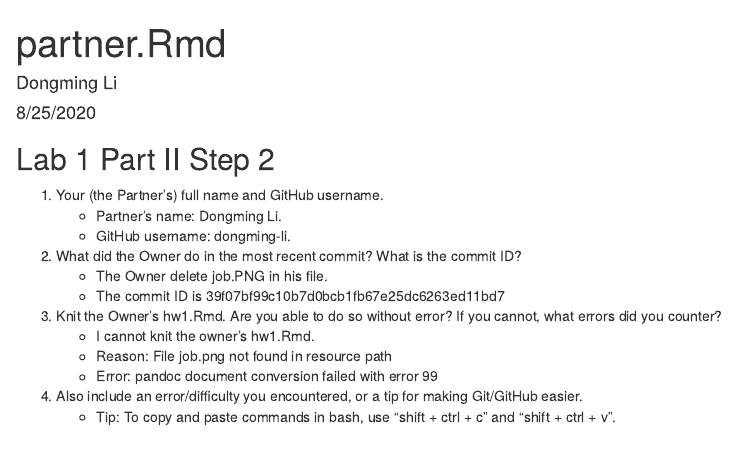
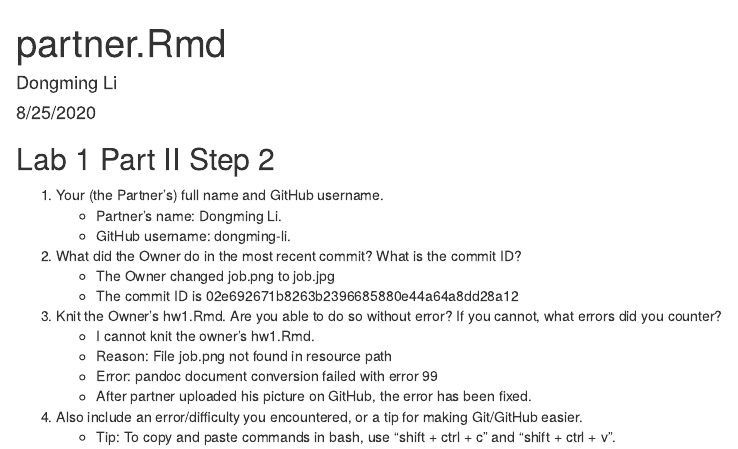
Before and after one commit to imrnmzri/ds202_hw1, an R Markdown document (partner.Rmd): the page in a window 1100 px wide, from its top. The pictures show the output file partner.html that the author committed with the source, opened offline.

Commit message:
Partner's newest commit for lab 1

```diff
--- a/partner.Rmd
+++ b/partner.Rmd
@@ -16,13 +16,14 @@ knitr::opts_chunk$set(echo = TRUE)
     - GitHub username: dongming-li.
 
 2. What did the Owner do in the most recent commit? What is the commit ID?
-    - The Owner delete job.PNG in his file.
-    - The commit ID is 39f07bf99c10b7d0bcb1fb67e25dc6263ed11bd7
+    - The Owner changed job.png to job.jpg
+    - The commit ID is 02e692671b8263b2396685880e44a64a8dd28a12
 
 3. Knit the Owner’s hw1.Rmd. Are you able to do so without error? If you cannot, what errors did you counter?
     - I cannot knit the owner's hw1.Rmd.
     - Reason: File job.png not found in resource path
     - Error: pandoc document conversion failed with error 99
+    - After partner uploaded his picture on GitHub, the error has been fixed.
 
 4. Also include an error/difficulty you encountered, or a tip for making Git/GitHub easier.
     - Tip: To copy and paste commands in bash, use "shift + ctrl + c" and "shift + ctrl + v".
```
Also changed, not shown: partner.html.
